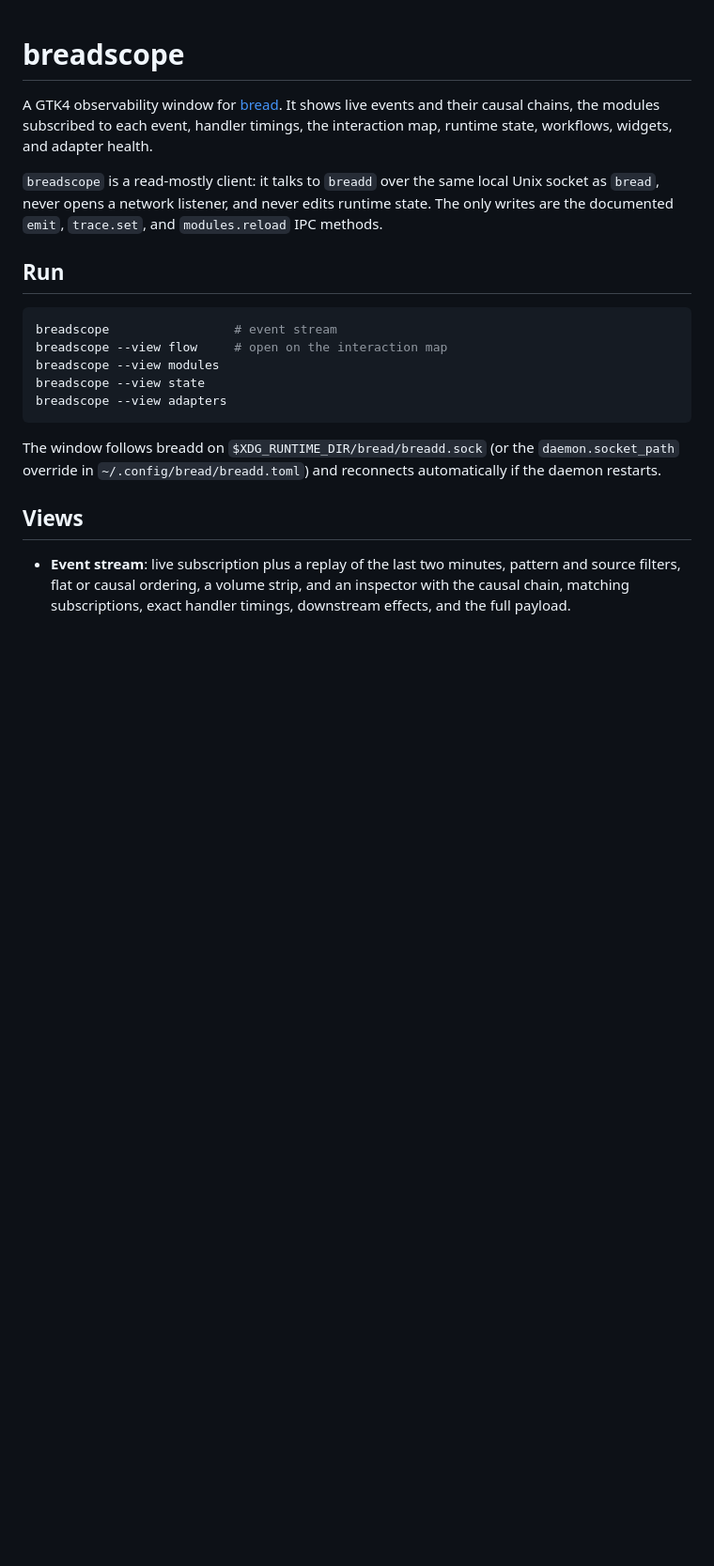
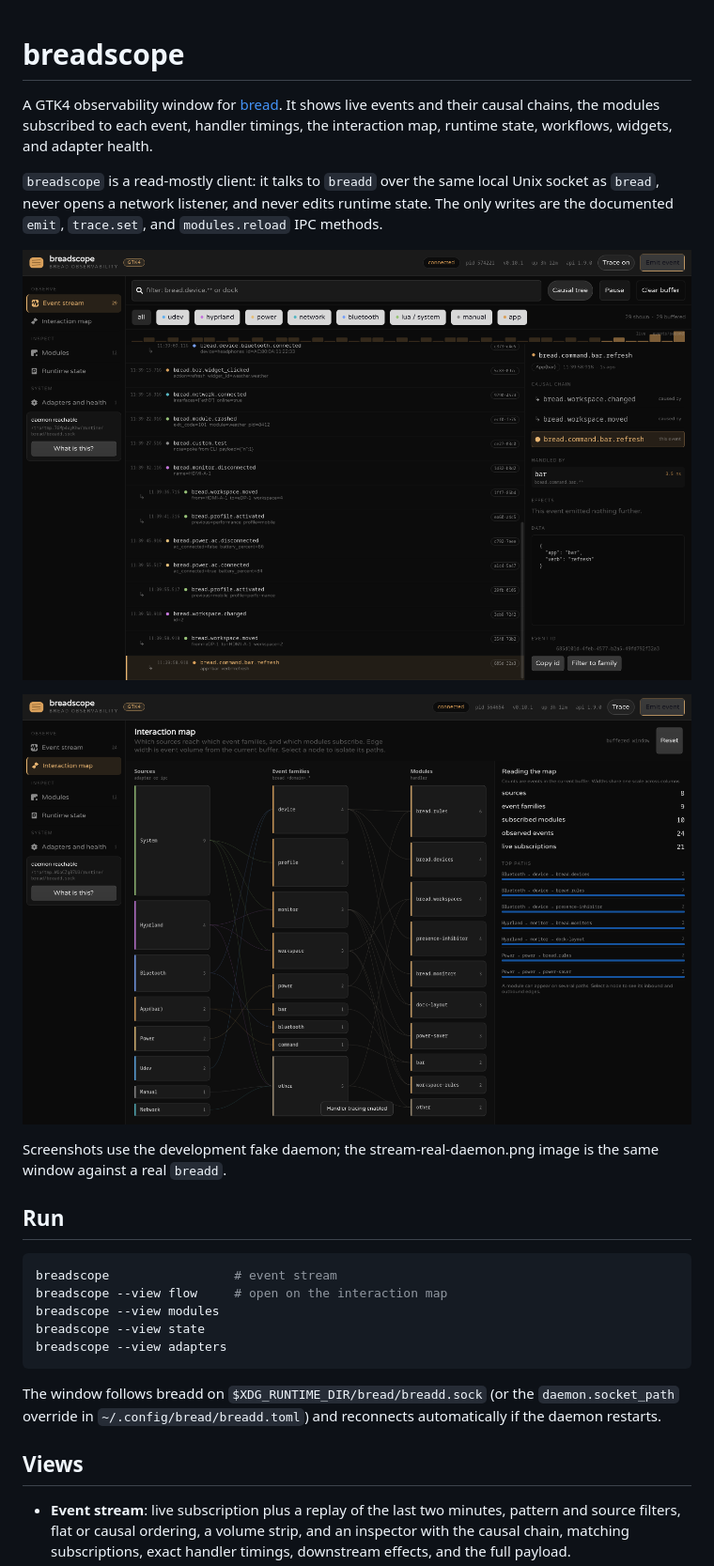
Before and after one commit to Breadway/bread, a Markdown page: breadscope/README.md, the part around the change. Shown at 94% size. GitHub-like rendering; pictures changed too: breadscope/docs/screenshots/flow.png (added), breadscope/docs/screenshots/stream.png (added); blank space fills up the shorter version.

Commit message:
docs(scope): add real app screenshots

```diff
--- a/breadscope/README.md
+++ b/breadscope/README.md
@@ -8,6 +8,13 @@ interaction map, runtime state, workflows, widgets, and adapter health.
 Unix socket as `bread`, never opens a network listener, and never edits runtime
 state. The only writes are the documented `emit`, `trace.set`, and
 `modules.reload` IPC methods.
+
+![Event stream](docs/screenshots/stream.png)
+
+![Interaction map](docs/screenshots/flow.png)
+
+Screenshots use the development fake daemon; the stream-real-daemon.png image
+is the same window against a real `breadd`.
 
 ## Run
 
```
Also changed, not shown: breadscope/docs/screenshots/adapters.png (added), breadscope/docs/screenshots/modules.png (added), breadscope/docs/screenshots/state.png (added), breadscope/docs/screenshots/stream-real-daemon.png (added).
